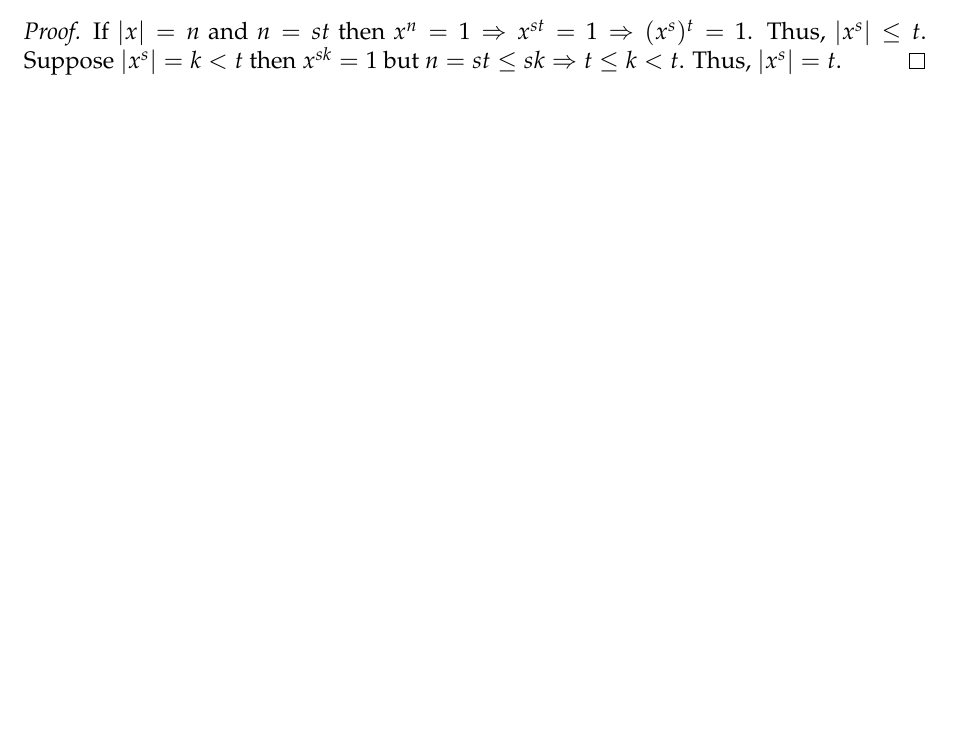
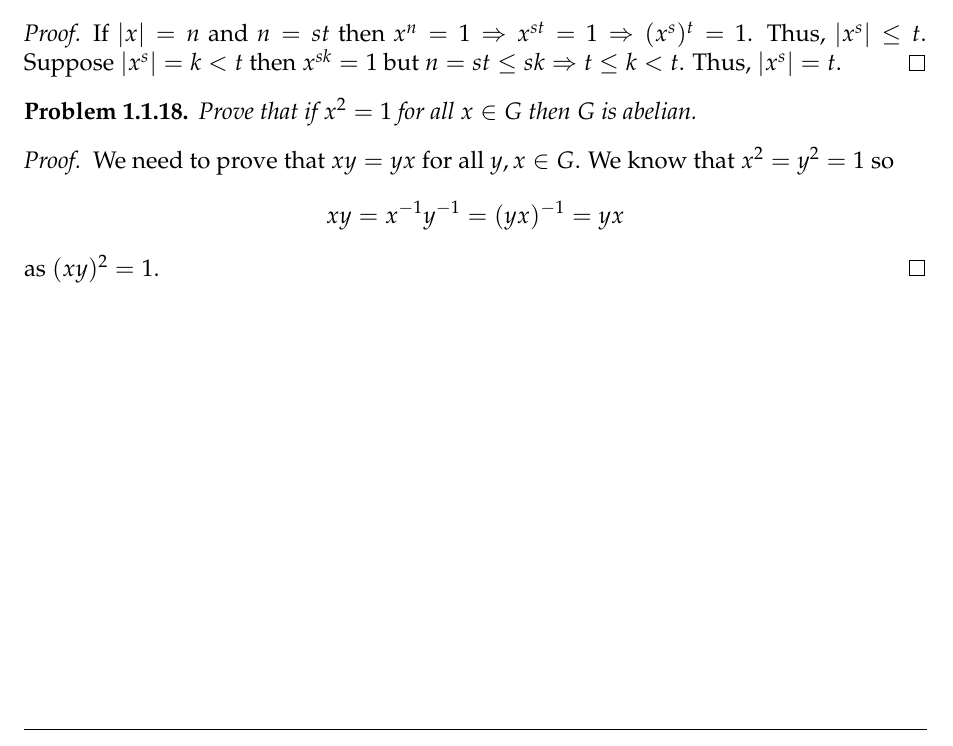
Before and after one commit to baskrki/Project1007, a LaTeX book (Group Theory/main.tex, which reads Group Theory/chapter/introduction.tex): part of page 7 of 7, cut so that both start at the same text, the shorter picture padded with empty space. Compiled offline with pdfLaTeX.

Commit message:
added a problem

```diff
--- a/Group Theory/chapter/introduction.tex
+++ b/Group Theory/chapter/introduction.tex
@@ -240,3 +240,13 @@
     If $|x|=n$ and $n=st$ then $x^n=1 \Rightarrow x^{st}=1 \Rightarrow (x^s)^t=1$. Thus, $|x^s| \le t$.
     Suppose $|x^s|=k<t$ then $x^{sk}=1$ but $n=st \le sk \Rightarrow t \le k < t$. Thus, $|x^s|=t$.
 \end{proof}
+
+\begin{problem}
+    Prove that if $x^2 = 1$ for all $x \in G$ then $G$ is abelian.
+\end{problem}
+
+\begin{proof}
+    We need to prove that $xy=yx$ for all $y,x \in G$. We know that $x^2=y^2=1$ so
+    \[ xy=x^{-1}y^{-1}=(yx)^{-1}=yx \]
+    as $(xy)^2=1$.
+\end{proof}
```
Also changed, not shown: Group Theory/main.pdf, Group Theory/chapter/introduction.tex (8 more changed lines).
